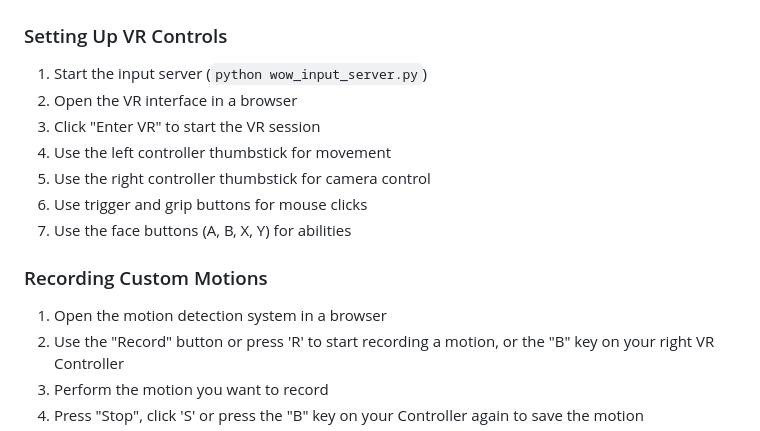
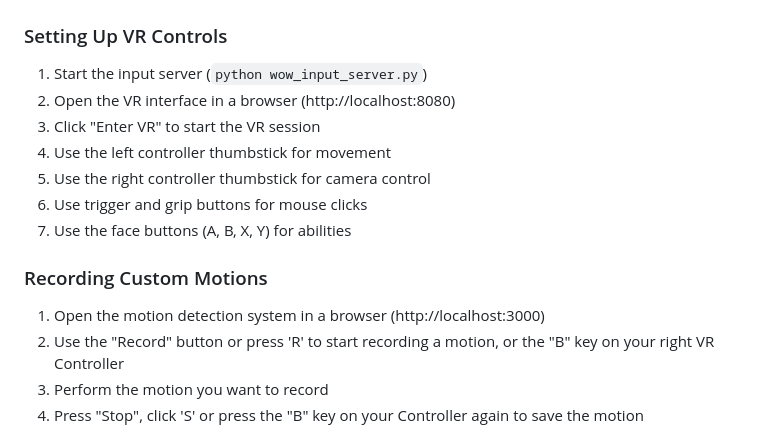
Before and after one commit to tonytodo0/motioncraft, a Markdown page: README.md, the part around the change. GitHub-like rendering.

```diff
--- a/README.md
+++ b/README.md
@@ -79,7 +79,7 @@ The system allows you to play any game using controller movements for navigation
 ### Setting Up VR Controls
 
 1. Start the input server (`python wow_input_server.py`)
-2. Open the VR interface in a browser
+2. Open the VR interface in a browser (http://localhost:8080)
 3. Click "Enter VR" to start the VR session
 4. Use the left controller thumbstick for movement
 5. Use the right controller thumbstick for camera control
@@ -88,7 +88,7 @@ The system allows you to play any game using controller movements for navigation
 
 ### Recording Custom Motions
 
-1. Open the motion detection system in a browser
+1. Open the motion detection system in a browser (http://localhost:3000)
 2. Use the "Record" button or press 'R' to start recording a motion, or the "B" key on your right VR Controller
 3. Perform the motion you want to record
 4. Press "Stop", click 'S' or press the "B" key on your Controller again to save the motion
```
